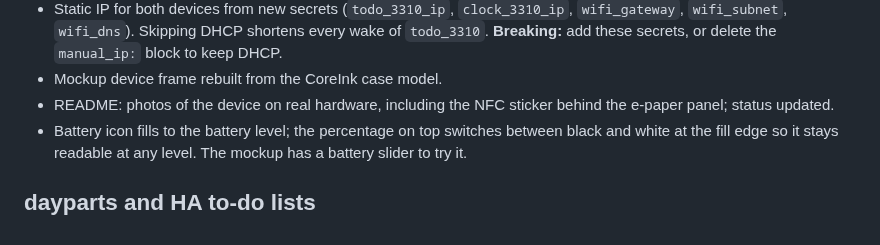
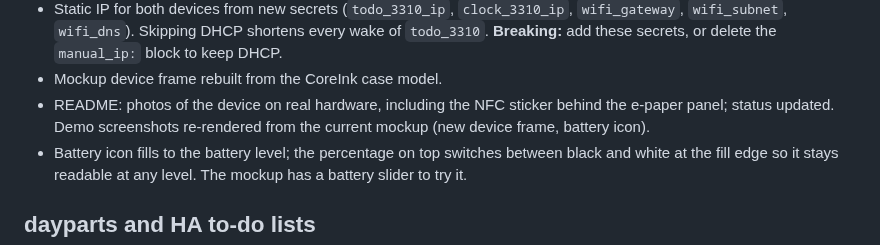
Before and after one commit to 3DJupp/3310-eink, a Markdown page: CHANGELOG.md, the part around the change. Drawn GitHub-style.

Commit message:
Re-render README demo screenshots from the current mockup
Co-Authored-By: Claude Opus 5.5 <noreply@anthropic.com>
Claude-Session: https://claude.ai/code/session_01GaxigSVWS2qQ9ov1GZw4eY

```diff
--- a/CHANGELOG.md
+++ b/CHANGELOG.md
@@ -24,7 +24,7 @@
 - GitHub Pages start page opens the demo instead of a rendered copy of the README; the demo page gets a short intro, a setup-guide link and a "how it works" strip. README shows two demo screenshots and a prominent demo link.
 - Static IP for both devices from new secrets (`todo_3310_ip`, `clock_3310_ip`, `wifi_gateway`, `wifi_subnet`, `wifi_dns`). Skipping DHCP shortens every wake of `todo_3310`. **Breaking:** add these secrets, or delete the `manual_ip:` block to keep DHCP.
 - Mockup device frame rebuilt from the CoreInk case model.
-- README: photos of the device on real hardware, including the NFC sticker behind the e-paper panel; status updated.
+- README: photos of the device on real hardware, including the NFC sticker behind the e-paper panel; status updated. Demo screenshots re-rendered from the current mockup (new device frame, battery icon).
 - Battery icon fills to the battery level; the percentage on top switches between black and white at the fill edge so it stays readable at any level. The mockup has a battery slider to try it.
 
 ## dayparts and HA to-do lists
```
Also changed, not shown: docs/images/demo-done.png, docs/images/demo-list.png.
